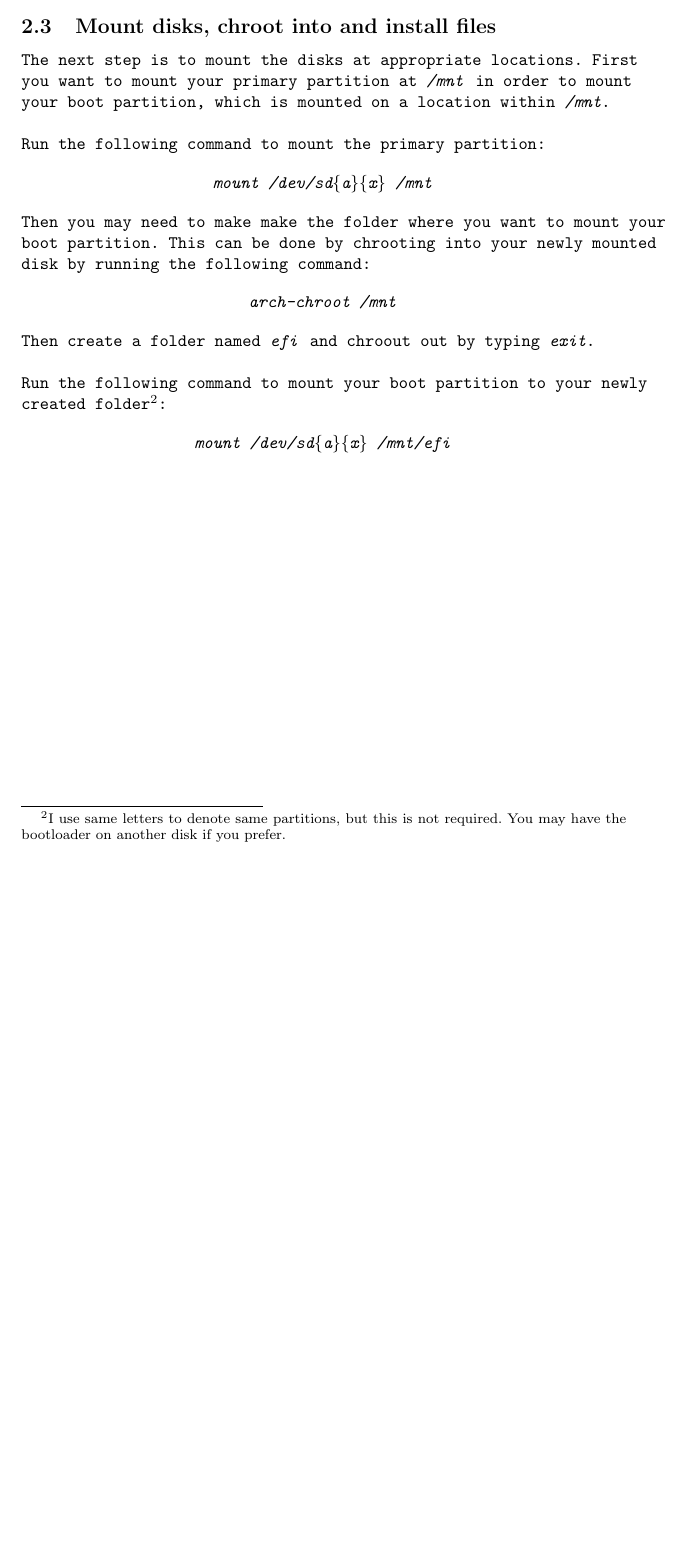
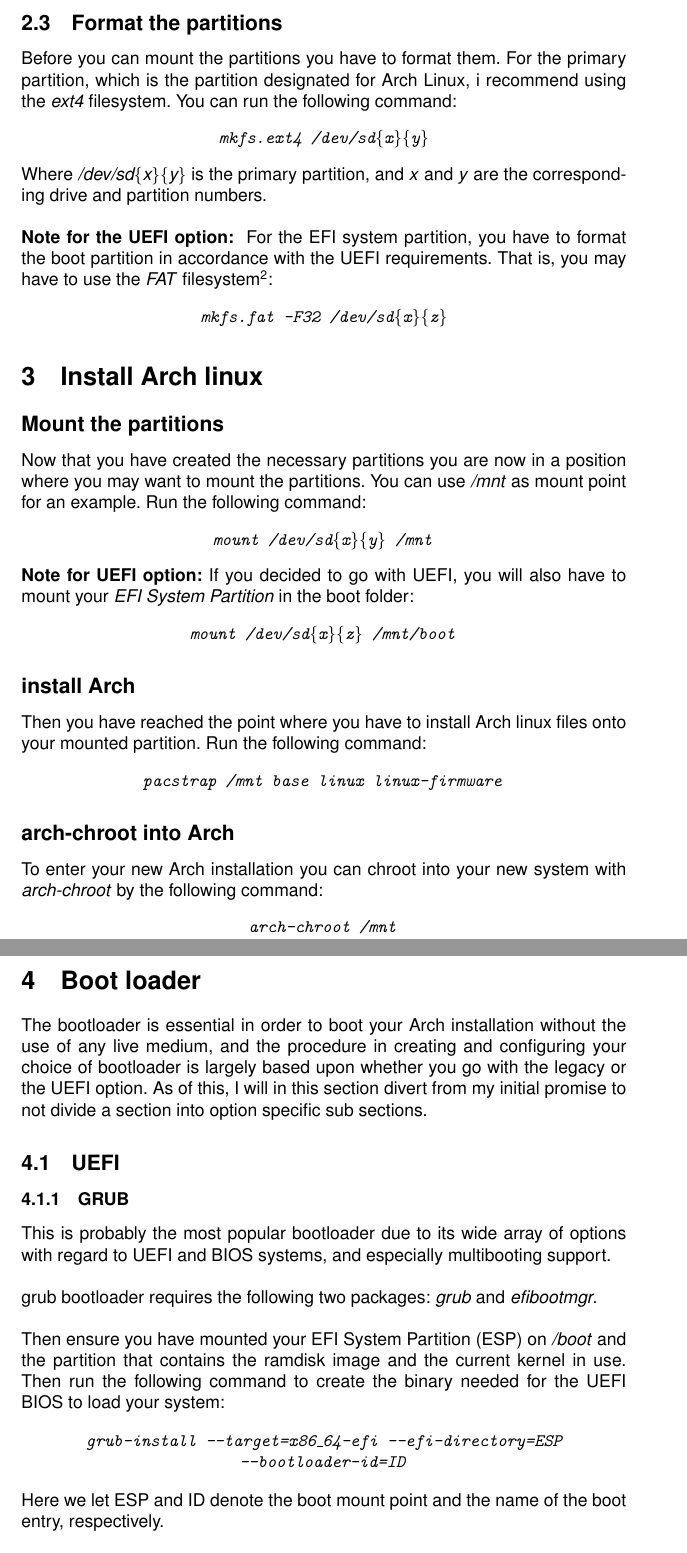
Before and after one commit to Cannabis2013/archlinuxuserguide, a LaTeX document (Installation guide.tex): part of page 6 of 6 before the commit and two parts of pages 7 and 8 of 8 after it, the two joined at a grey line, cut at the place of the change, the shorter picture padded with empty space. Compiled offline with pdfLaTeX.

Commit message:
Added new sections and done some corrections

```diff
--- a/Installation guide.tex
+++ b/Installation guide.tex
@@ -9,6 +9,12 @@
 % Figures and images related
 \usepackage{graphicx}
 \usepackage{float}
+
+% Font
+
+\usepackage{helvet}
+\renewcommand{\familydefault}{\sfdefault}
+
 
 \usepackage{listings}
 \usepackage{color}
@@ -190,20 +198,54 @@
  	 	\item Create a partition filling up the remaing space
  	 \end{itemize}
 
-  \subsection{Mount disks, chroot into and install files}
+  \subsection{Format the partitions}
 
-  The next step is to mount the disks at appropriate locations. First you want to mount your primary partition at \inlineCode{/mnt} in order to mount your boot partition, which is mounted on a location within \inlineCode{/mnt}.\\
+  Before you can mount the partitions you have to format them. For the primary partition, which is the partition designated for Arch Linux, i recommend using the \textit{ext4} filesystem. You can run the following command:
 
-  Run the following command to mount the primary partition:
+  \code{mkfs.ext4 /dev/sd\{x\}\{y\}}
 
-  \code{mount /dev/sd\{a\}\{x\} /mnt}
+  Where \textit{/dev/sd\{x\}\{y\}} is the primary partition, and \textit{x} and \textit{y} are the corresponding drive and partition numbers.\\
 
-  Then you may need to make make the folder where you want to mount your boot partition. This can be done by chrooting into your newly mounted disk by running the following command:
+  \textbf{Note for the UEFI option: } For the EFI system partition, you have to format the boot partition in accordance with the UEFI requirements. That is, you may have to use the \textit{FAT} filesystem\footnote{Please note, that you are not necessarily constrained to FAT, but it's more like the safe choice for now.}:
+
+  \code{mkfs.fat -F32 /dev/sd\{x\}\{z\}}
+
+  \section{Install Arch linux}
+
+  \subsection*{Mount the partitions}
+
+  Now that you have created the necessary partitions you are now in a position where you may want to mount the partitions.  You can use \textit{/mnt} as mount point for an example. Run the following command:
+
+  \code{mount /dev/sd\{x\}\{y\} /mnt}
+
+  \textbf{Note for UEFI option:} If you decided to go with UEFI, you will also have to mount your \textit{EFI System Partition} in the boot folder:
+
+  \code{mount /dev/sd\{x\}\{z\} /mnt/boot}
+
+  \subsection*{install Arch}
+
+  Then you have reached the point where you have to install Arch linux files onto your mounted partition. Run the following command:
+
+  \code{pacstrap /mnt base linux linux-firmware}
+
+  \subsection*{arch-chroot into Arch}
+
+  To enter your new Arch installation you can chroot into your new system with \textit{arch-chroot} by the following command:
 
   \code{arch-chroot /mnt}
 
-  Then create a folder named \textit{efi} and chroout out by typing \inlineCode{exit}.\\
+  \section{Boot loader}
 
-  Run the following command to mount your boot partition to your newly created folder\footnote{I use same letters to denote same partitions, but this is not required. You may have the bootloader on another disk if you prefer.}:
+  The bootloader is essential  in order to boot your Arch installation without the use of any live medium, and the procedure in creating and configuring your choice of bootloader  is largely based upon whether you go with the legacy or the UEFI option. As of this, I will in this section divert from my initial promise to not divide a section into option specific sub sections.
+  \subsection{UEFI}
+  \subsubsection{GRUB}
 
-  \code{mount /dev/sd\{a\}\{x\} /mnt/efi}
+  This is probably the most popular bootloader due to its wide array of options with regard to UEFI and BIOS systems, and especially multibooting support.\\
+
+  grub bootloader requires the following two packages: \textit{grub} and \textit{efibootmgr}.\\
+
+  Then ensure you have mounted your EFI System Partition (ESP) on \textit{/boot} and the partition that contains the ramdisk image and the current kernel in use. Then run the following command to create the binary needed for the UEFI BIOS to load your system:
+
+  \code{grub-install --target=x86\_64-efi --efi-directory=ESP --bootloader-id=ID}
+
+  Here we let ESP and ID denote the boot mount point and the name of the boot entry, respectively.\\
```
Also changed, not shown: Installation guide.tex (32 more changed lines), 1 other file.
